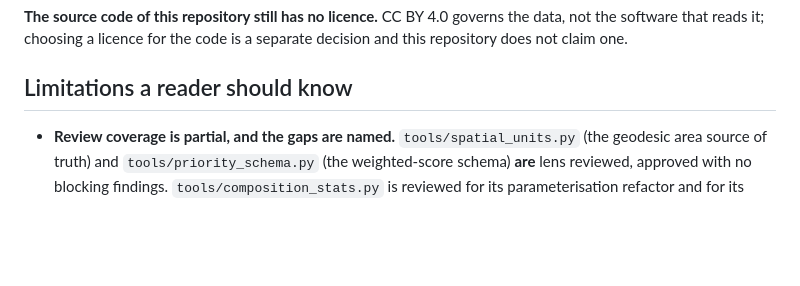
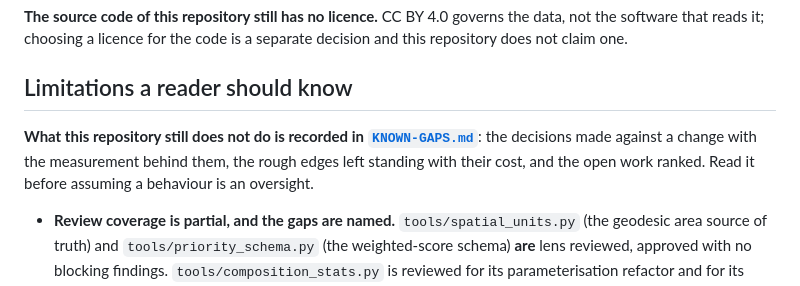
Before and after one commit to marioggil/mbiomas-ve, a Markdown page: README.md, the part around the change. Drawn GitHub-style; blank space fills up the shorter version.

```diff
--- a/README.md
+++ b/README.md
@@ -310,6 +310,10 @@ does not claim one.
 
 ## Limitations a reader should know
 
+**What this repository still does not do is recorded in [`KNOWN-GAPS.md`](KNOWN-GAPS.md)**: the decisions made against a
+change with the measurement behind them, the rough edges left standing with their cost, and the open work ranked. Read it
+before assuming a behaviour is an oversight.
+
 - **Review coverage is partial, and the gaps are named.** `tools/spatial_units.py` (the geodesic
   area source of truth) and `tools/priority_schema.py` (the weighted-score schema) **are** lens
   reviewed, approved with no blocking findings. `tools/composition_stats.py` is reviewed for its
```
Also changed, not shown: KNOWN-GAPS.md (added, +98 -0 lines).
